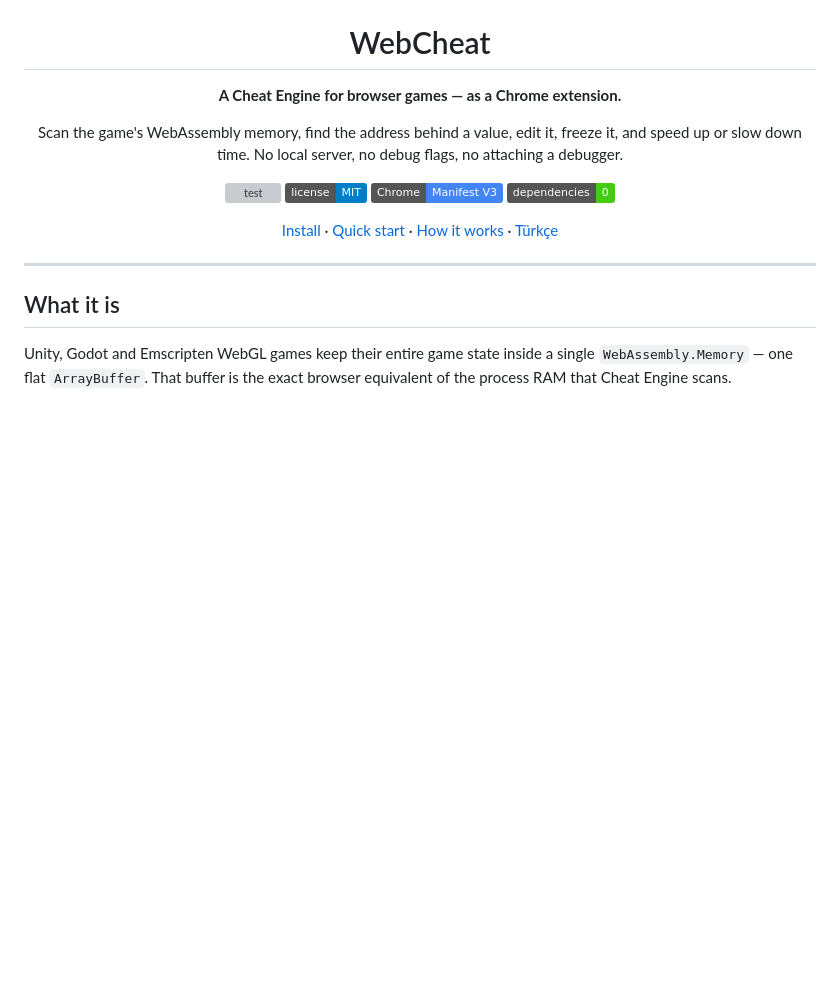
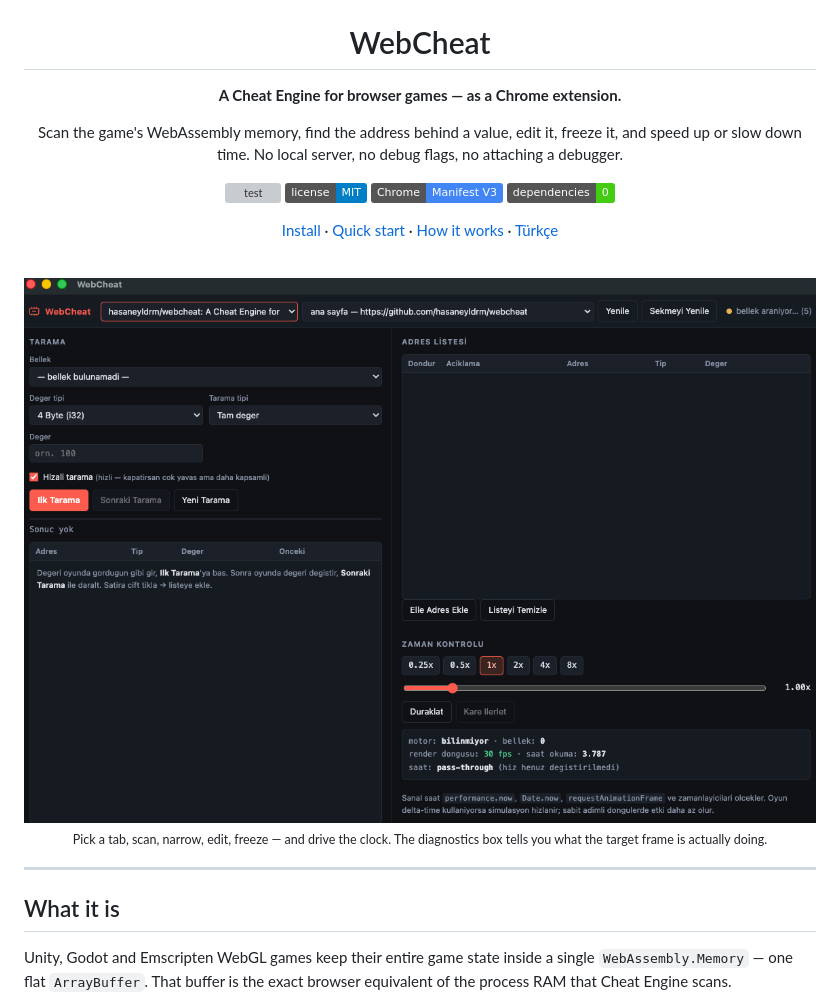
Before and after one commit to jr-k/webcheat, a Markdown page: README.md, the part around the change. Drawn GitHub-style; pictures changed too: docs/panel.png (added); badges without logos; blank space fills up the shorter version; grey boxes are pictures that could not be loaded.

```diff
--- a/README.md
+++ b/README.md
@@ -13,6 +13,12 @@ and speed up or slow down time. No local server, no debug flags, no attaching a
 [![dependencies](https://img.shields.io/badge/dependencies-0-brightgreen.svg)](package.json)
 
 [Install](#install) · [Quick start](#quick-start) · [How it works](#how-it-works) · [Türkçe](README.tr.md)
+
+<br>
+
+<img src="docs/panel.png" alt="WebCheat panel: tab and frame picker, scan controls, results table, address list with freeze, and time control with live diagnostics" width="900">
+
+<sub>Pick a tab, scan, narrow, edit, freeze — and drive the clock. The diagnostics box tells you what the target frame is actually doing.</sub>
 
 </div>
 
```
Also changed, not shown: README.tr.md (+6 -0 lines).
